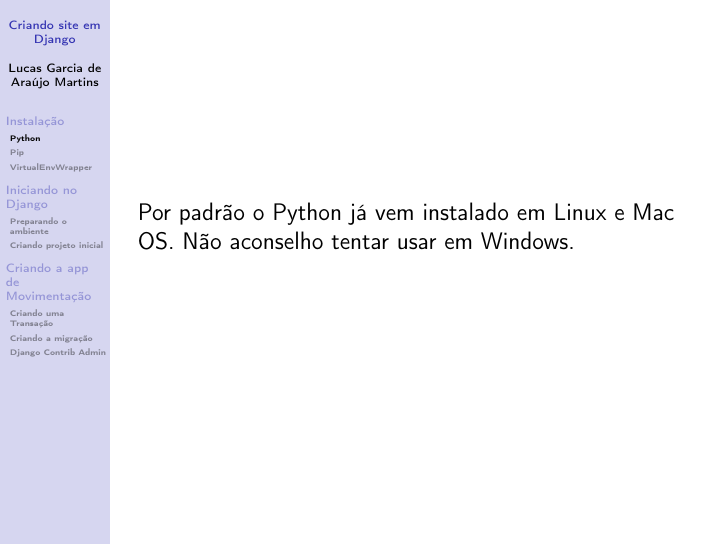
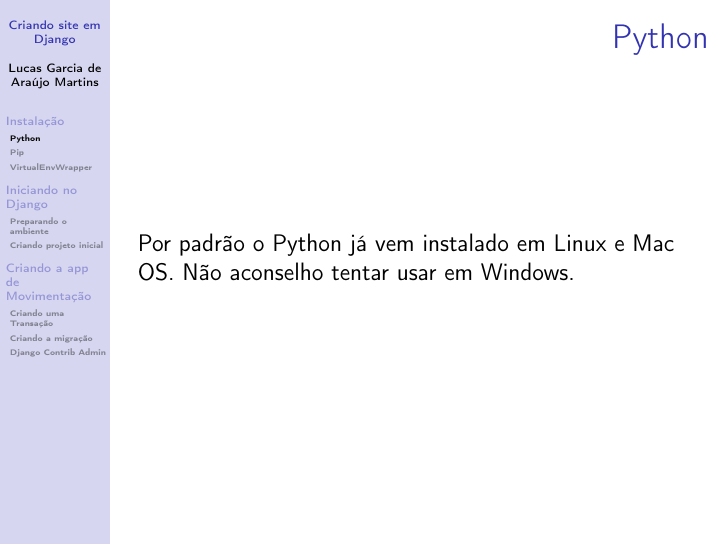
Before and after one commit to lukasgarcya/django-tutorial, LaTeX slides (apresentacao.tex): page 3 of 61. Compiled offline with pdfLaTeX; the source files are stored in an older character set and shown here as Unicode.

Commit message:
txs auto checkin

```diff
--- a/apresentacao.tex
+++ b/apresentacao.tex
@@ -35,7 +35,7 @@
 	\frame{\tableofcontents}
 	\section{Instalação}
 		\subsection{Python}
-			\begin{frame}
+			\begin{frame}{Python}
 				Por padrão o Python já vem instalado em Linux e Mac OS. Não aconselho tentar usar em Windows.
 			\end{frame}
 		\subsection{Pip}
```
